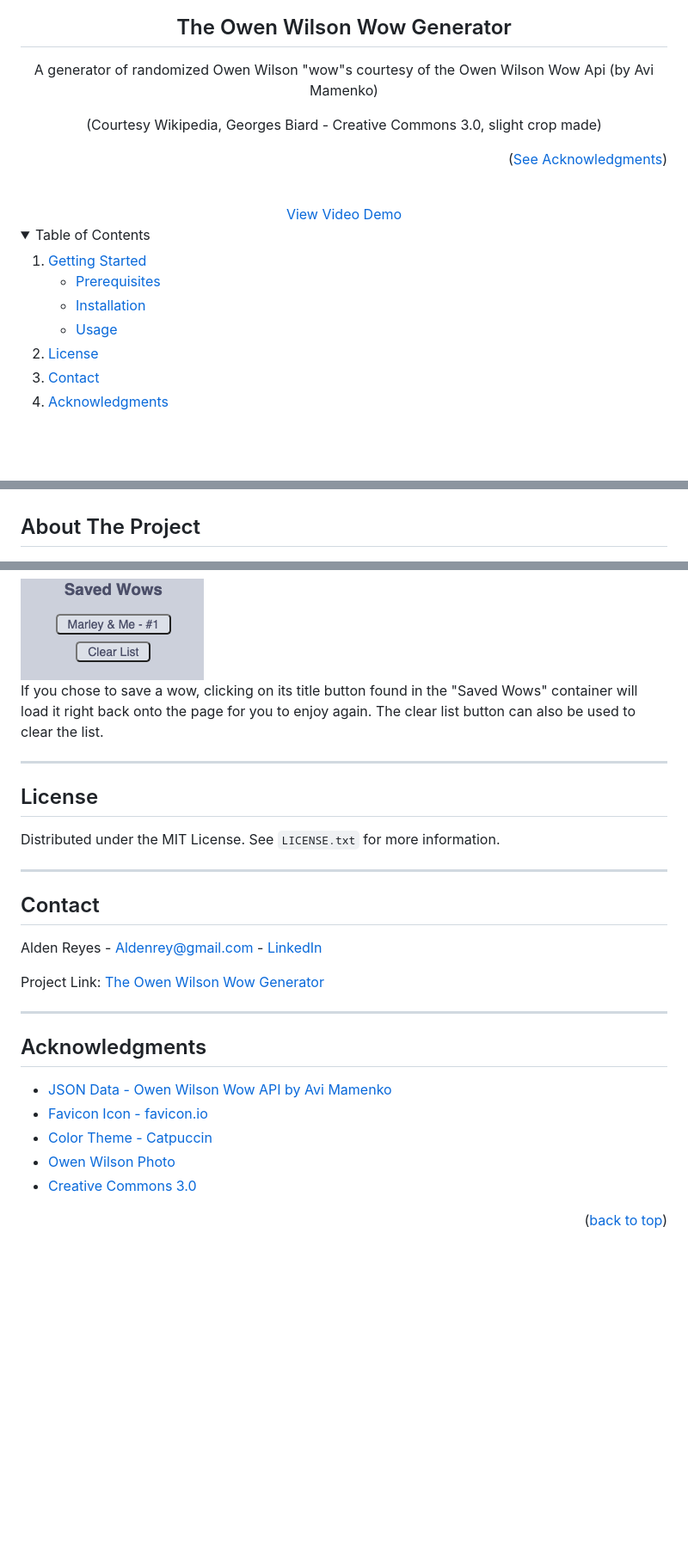
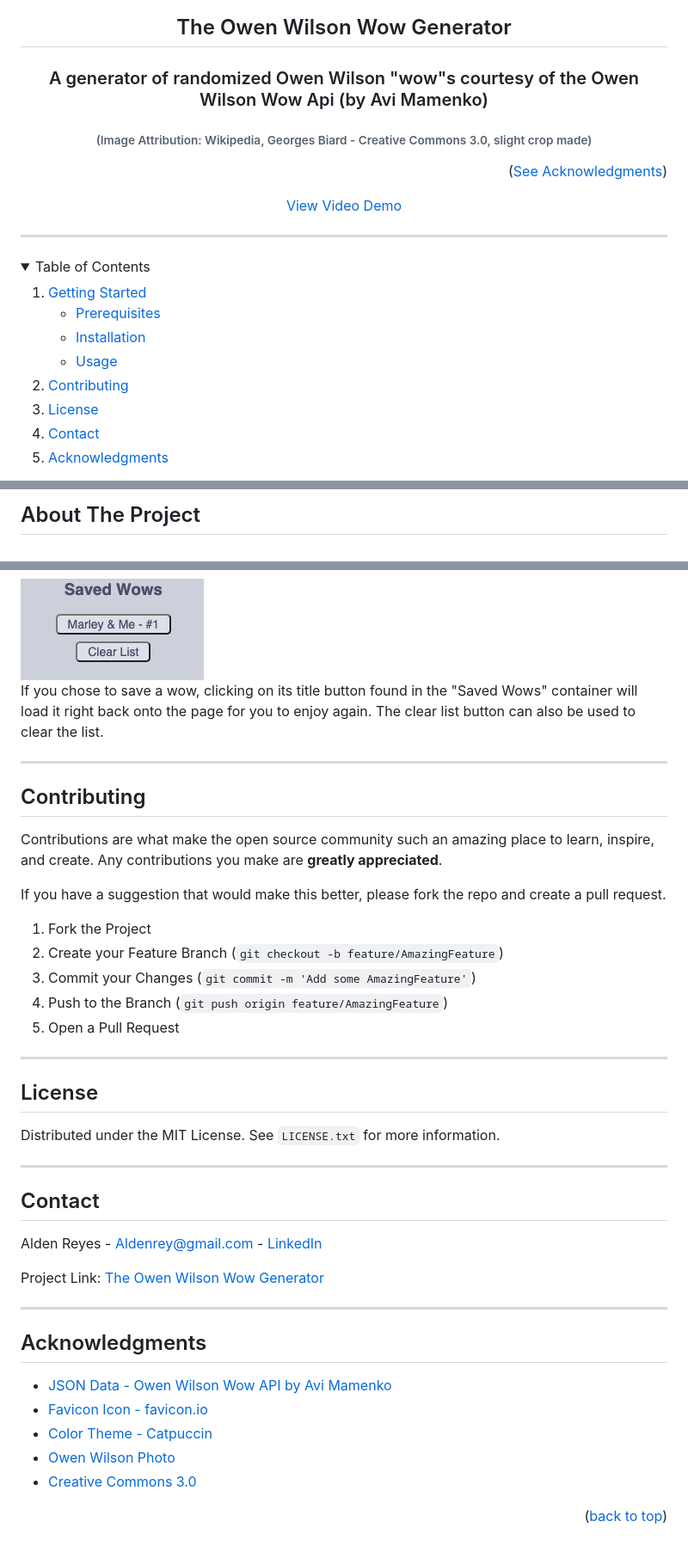
Before and after one commit to AldenReyes/Phase-1-SPA-Project, a Markdown page: README.md, 3 parts joined by grey strips. Shown at 86% size. Rendered like a GitHub page; folded sections open; blank space fills up the shorter version.

Commit message:
adds back contributors guide, adjusts spacing

```diff
--- a/README.md
+++ b/README.md
@@ -7,17 +7,16 @@
     <img src="images/Owen_Wilson_Cannes_2011_Wiki.png" alt="Owen Wilson at the Cannes Film Festival 2011">
 </p>
 <h2 align="center">The Owen Wilson Wow Generator</h2>
+  <h3 align="center">
+    A generator of randomized Owen Wilson "wow"s courtesy of the Owen Wilson Wow Api (by Avi Mamenko)
+  </h3>
+<h6>(Image Attribution: Wikipedia, Georges Biard - Creative Commons 3.0, slight crop made)</h6>
+  <p align="right">(<a href="#acknowledgments">See Acknowledgments</a>)</p>
+  <a href="https://youtube.com/">View Video Demo</a>
 
-  <p align="center">
-    A generator of randomized Owen Wilson "wow"s courtesy of the Owen Wilson Wow Api (by Avi Mamenko)
-  </p>
-<p>(Courtesy Wikipedia, Georges Biard - Creative Commons 3.0, slight crop made)</p>
-  <p align="right">(<a href="#acknowledgments">See Acknowledgments</a>)</p>
-    <br />
-    <a href="https://youtube.com/">View Video Demo</a>
+---
+
 </div>
-
-
 
 <!-- TABLE OF CONTENTS -->
 <details>
@@ -31,6 +30,7 @@
         <li><a href="#usage">Usage</a></li>
       </ul>
     </li>
+    <li><a href="#contributing">Contributing</a></li>
     <li><a href="#license">License</a></li>
     <li><a href="#contact">Contact</a></li>
     <li><a href="#acknowledgments">Acknowledgments</a></li>
@@ -40,7 +41,6 @@
 
+## About The Project
 
-<!-- ABOUT THE PROJECT -->
-## About The Project
 <div align="center">
 <img src="images/pageoverview.png">
 </div>
@@ -103,14 +110,27 @@ The button bar allows you to (from left to right) play a wow again, randomize fr
 
 If you chose to save a wow, clicking on its title button found in the "Saved Wows" container will load it right back onto the page for you to enjoy again. The clear list button can also be used to clear the list.
 
-***
+---
 
+## Contributing
+
+Contributions are what make the open source community such an amazing place to learn, inspire, and create. Any contributions you make are **greatly appreciated**.
+
+If you have a suggestion that would make this better, please fork the repo and create a pull request.
+
+1. Fork the Project
+2. Create your Feature Branch (`git checkout -b feature/AmazingFeature`)
+3. Commit your Changes (`git commit -m 'Add some AmazingFeature'`)
+4. Push to the Branch (`git push origin feature/AmazingFeature`)
+5. Open a Pull Request
+
+---
 
 ## License
 
 Distributed under the MIT License. See `LICENSE.txt` for more information.
 
-***
+---
 
 ## Contact
 
@@ -118,23 +138,23 @@ Alden Reyes - Aldenrey@gmail.com - <a href="https://www.linkedin.com/in/alden-re
 
 Project Link: [The Owen Wilson Wow Generator](https://github.com/AldenReyes/phase-1-SPA-Project-Owen-Wilson-Wow-Generator)
 
-***
+---
 
 <a name="acknowledgments"></a>
+
 ## Acknowledgments
 
-* [JSON Data - Owen Wilson Wow API ](https://owen-wilson-wow-api.onrender.com/)[by Avi Mamenko](https://amamenko.github.io/)
-* [Favicon Icon - favicon.io](https://favicon.io/favicon-generator/)
-* [Color Theme - Catpuccin](https://github.com/catppuccin/catppuccin)
-* [Owen Wilson Photo](https://commons.wikimedia.org/wiki/File:Owen_Wilson_Cannes_2011.jpg)
-* [Creative Commons 3.0](https://creativecommons.org/licenses/by-sa/3.0/deed.en)
+- [JSON Data - Owen Wilson Wow API ](https://owen-wilson-wow-api.onrender.com/)[by Avi Mamenko](https://amamenko.github.io/)
+- [Favicon Icon - favicon.io](https://favicon.io/favicon-generator/)
+- [Color Theme - Catpuccin](https://github.com/catppuccin/catppuccin)
+- [Owen Wilson Photo](https://commons.wikimedia.org/wiki/File:Owen_Wilson_Cannes_2011.jpg)
+- [Creative Commons 3.0](https://creativecommons.org/licenses/by-sa/3.0/deed.en)
 
 <p align="right">(<a href="#readme-top">back to top</a>)</p>
 
-
-
 <!-- MARKDOWN LINKS & IMAGES -->
 <!-- https://www.markdownguide.org/basic-syntax/#reference-style-links -->
+
 [contributors-shield]: https://img.shields.io/github/contributors/github_username/repo_name.svg?style=for-the-badge
 [contributors-url]: https://github.com/github_username/repo_name/graphs/contributors
 [forks-shield]: https://img.shields.io/github/forks/github_username/repo_name.svg?style=for-the-badge
```
Also changed, not shown: other parts of README.md (+20 -12 lines).
